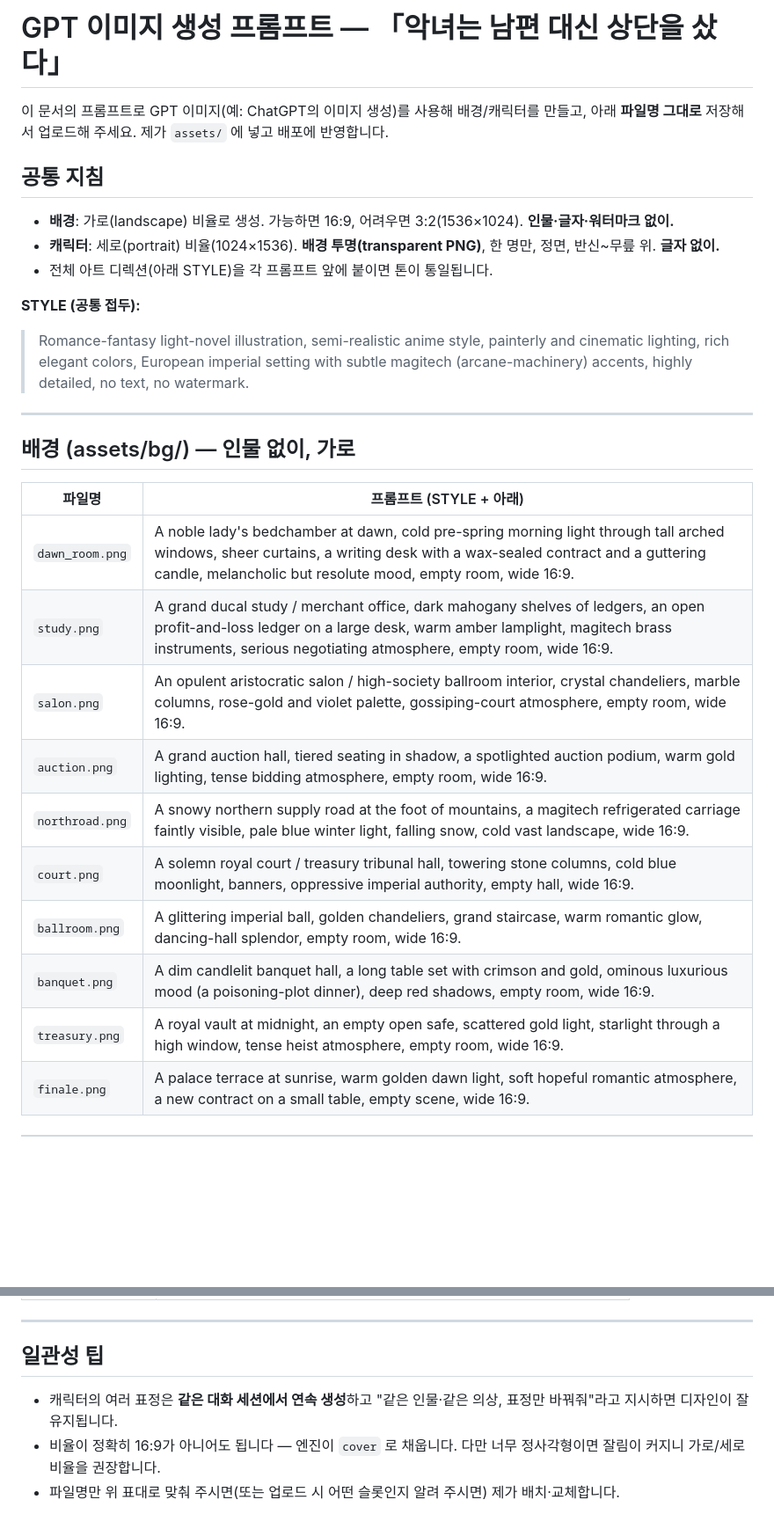
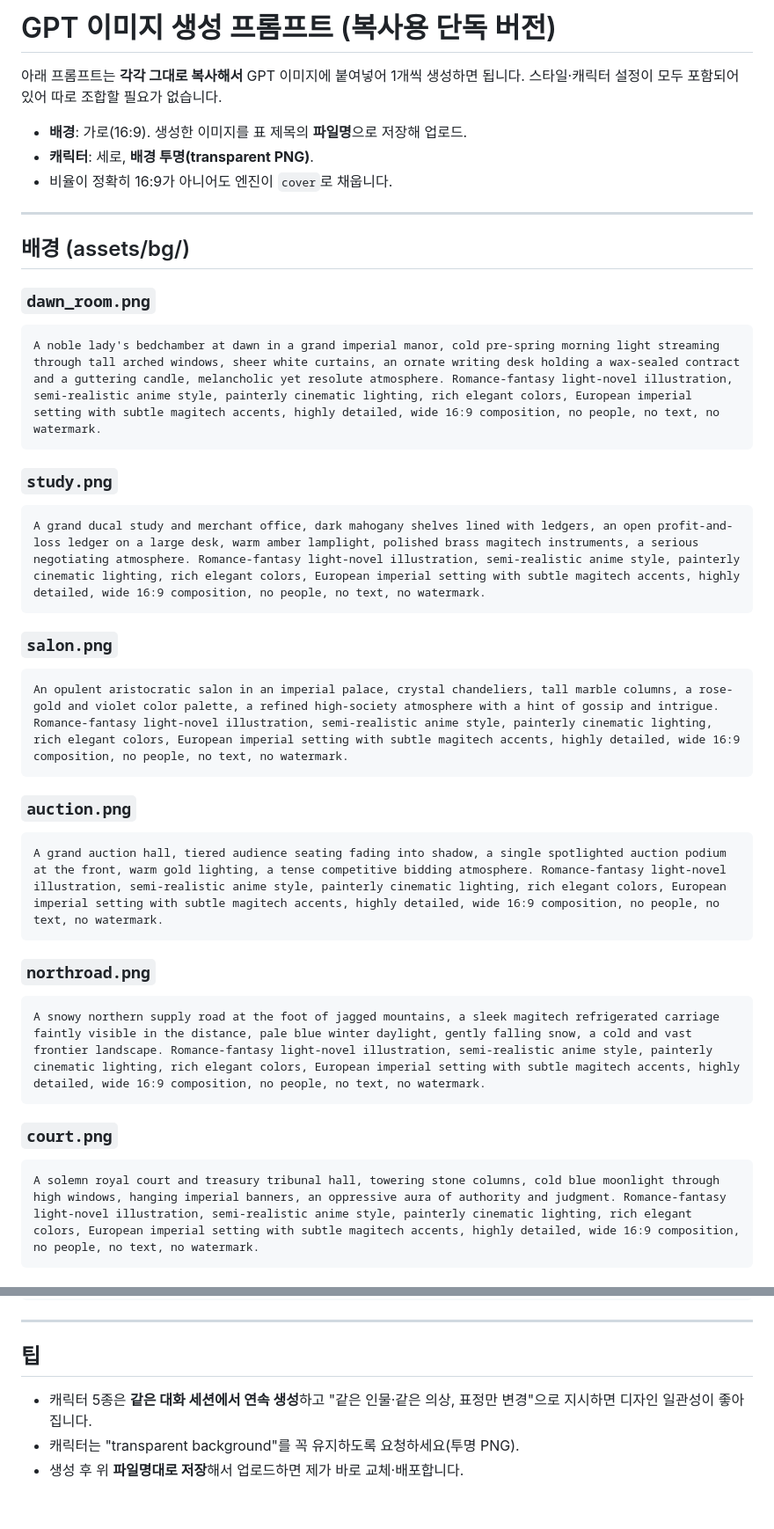
Before and after one commit to taeyongvv/VisualNovel_Ricecookey, a Markdown page: assets/PROMPTS.md, 2 parts joined by grey strips. Shown at 88% size. Rendered like a GitHub page; blank space fills up the shorter version.

Commit message:
Rewrite PROMPTS.md as standalone copy-ready image prompts
이미지당 단독 프롬프트(스타일·캐릭터 설정 포함)로 정리 — 바로 복사해 1개씩 생성 가능.

https://claude.ai/code/session_01QZp4Xhm3e6wy6bicRtxCTw

````diff
--- a/assets/PROMPTS.md
+++ b/assets/PROMPTS.md
@@ -1,29 +1,43 @@
-# GPT 이미지 생성 프롬프트 — 「악녀는 남편 대신 상단을 샀다」
+# GPT 이미지 생성 프롬프트 (복사용 단독 버전)
 
-이 문서의 프롬프트로 GPT 이미지(예: ChatGPT의 이미지 생성)를 사용해 배경/캐릭터를 만들고,
-아래 **파일명 그대로** 저장해서 업로드해 주세요. 제가 `assets/` 에 넣고 배포에 반영합니다.
+아래 프롬프트는 **각각 그대로 복사해서** GPT 이미지에 붙여넣어 1개씩 생성하면 됩니다.
+스타일·캐릭터 설정이 모두 포함되어 있어 따로 조합할 필요가 없습니다.
 
-## 공통 지침
-- **배경**: 가로(landscape) 비율로 생성. 가능하면 16:9, 어려우면 3:2(1536×1024). **인물·글자·워터마크 없이.**
-- **캐릭터**: 세로(portrait) 비율(1024×1536). **배경 투명(transparent PNG)**, 한 명만, 정면, 반신~무릎 위. **글자 없이.**
-- 전체 아트 디렉션(아래 STYLE)을 각 프롬프트 앞에 붙이면 톤이 통일됩니다.
-
-**STYLE (공통 접두):**
-> Romance-fantasy light-novel illustration, semi-realistic anime style, painterly and cinematic lighting, rich elegant colors, European imperial setting with subtle magitech (arcane-machinery) accents, highly detailed, no text, no watermark.
+- **배경**: 가로(16:9). 생성한 이미지를 표 제목의 **파일명**으로 저장해 업로드.
+- **캐릭터**: 세로, **배경 투명(transparent PNG)**.
+- 비율이 정확히 16:9가 아니어도 엔진이 `cover`로 채웁니다.
 
 ---
 
-## 배경 (assets/bg/)  — 인물 없이, 가로
+## 배경 (assets/bg/)
 
-| 파일명 | 프롬프트 (STYLE + 아래) |
-|---|---|
-| `dawn_room.png` | A noble lady's bedchamber at dawn, cold pre-spring morning light through tall arched windows, sheer curtains, a writing desk with a wax-sealed contract and a guttering candle, melancholic but resolute mood, empty room, wide 16:9. |
-| `study.png` | A grand ducal study / merchant office, dark mahogany shelves of ledgers, an open profit-and-loss ledger on a large desk, warm amber lamplight, magitech brass instruments, serious negotiating atmosphere, empty room, wide 16:9. |
-| `salon.png` | An opulent aristocratic salon / high-society ballroom interior, crystal chandeliers, marble columns, rose-gold and violet palette, gossiping-court atmosphere, empty room, wide 16:9. |
-| `auction.png` | A grand auction hall, tiered seating in shadow, a spotlighted auction podium, warm gold lighting, tense bidding atmosphere, empty room, wide 16:9. |
-| `northroad.png` | A snowy northern supply road at the foot of mountains, a magitech refrigerated carriage faintly visible, pale blue winter light, falling snow, cold vast landscape, wide 16:9. |
-| `court.png` | A solemn royal court / treasury tribunal hall, towering stone columns, cold blue moonlight, banners, oppressive imperial authority, empty hall, wide 16:9. |
-| `ballroom.png` | A glittering imperial ball, golden chandeliers, grand staircase, warm romantic glow, dancing-hall splendor, empty room, wide 16:9. |
-| `banquet.png` | A dim candlelit banquet hall, a long table set with crimson and gold, ominous luxurious mood (a poisoning-plot dinner), deep red shadows, empty room, wide 16:9. |
-| `treasury.png` | A royal vault at midnight, an empty open safe, scattered gold light, starlight through a high window, tense heist atmosphere, empty room, wide 16:9. |
-| `finale.png` | A palace terrace at sunrise, warm golden dawn light, soft hopeful romantic atmosphere, a new contract on a small table, empty scene, wide 16:9. |
+### `dawn_room.png`
+```
+A noble lady's bedchamber at dawn in a grand imperial manor, cold pre-spring morning light streaming through tall arched windows, sheer white curtains, an ornate writing desk holding a wax-sealed contract and a guttering candle, melancholic yet resolute atmosphere. Romance-fantasy light-novel illustration, semi-realistic anime style, painterly cinematic lighting, rich elegant colors, European imperial setting with subtle magitech accents, highly detailed, wide 16:9 composition, no people, no text, no watermark.
+```
+
+### `study.png`
+```
+A grand ducal study and merchant office, dark mahogany shelves lined with ledgers, an open profit-and-loss ledger on a large desk, warm amber lamplight, polished brass magitech instruments, a serious negotiating atmosphere. Romance-fantasy light-novel illustration, semi-realistic anime style, painterly cinematic lighting, rich elegant colors, European imperial setting with subtle magitech accents, highly detailed, wide 16:9 composition, no people, no text, no watermark.
+```
+
+### `salon.png`
+```
+An opulent aristocratic salon in an imperial palace, crystal chandeliers, tall marble columns, a rose-gold and violet color palette, a refined high-society atmosphere with a hint of gossip and intrigue. Romance-fantasy light-novel illustration, semi-realistic anime style, painterly cinematic lighting, rich elegant colors, European imperial setting with subtle magitech accents, highly detailed, wide 16:9 composition, no people, no text, no watermark.
+```
+
+### `auction.png`
+```
+A grand auction hall, tiered audience seating fading into shadow, a single spotlighted auction podium at the front, warm gold lighting, a tense competitive bidding atmosphere. Romance-fantasy light-novel illustration, semi-realistic anime style, painterly cinematic lighting, rich elegant colors, European imperial setting with subtle magitech accents, highly detailed, wide 16:9 composition, no people, no text, no watermark.
+```
+
+### `northroad.png`
+```
+A snowy northern supply road at the foot of jagged mountains, a sleek magitech refrigerated carriage faintly visible in the distance, pale blue winter daylight, gently falling snow, a cold and vast frontier landscape. Romance-fantasy light-novel illustration, semi-realistic anime style, painterly cinematic lighting, rich elegant colors, European imperial setting with subtle magitech accents, highly detailed, wide 16:9 composition, no people, no text, no watermark.
+```
+
+### `court.png`
+```
+A solemn royal court and treasury tribunal hall, towering stone columns, cold blue moonlight through high windows, hanging imperial banners, an oppressive aura of authority and judgment. Romance-fantasy light-novel illustration, semi-realistic anime style, painterly cinematic lighting, rich elegant colors, European imperial setting with subtle magitech accents, highly detailed, wide 16:9 composition, no people, no text, no watermark.
+```
+
@@ -53,7 +92,7 @@
 
 ---
 
-## 일관성 팁
-- 캐릭터의 여러 표정은 **같은 대화 세션에서 연속 생성**하고 "같은 인물·같은 의상, 표정만 바꿔줘"라고 지시하면 디자인이 잘 유지됩니다.
-- 비율이 정확히 16:9가 아니어도 됩니다 — 엔진이 `cover` 로 채웁니다. 다만 너무 정사각형이면 잘림이 커지니 가로/세로 비율을 권장합니다.
-- 파일명만 위 표대로 맞춰 주시면(또는 업로드 시 어떤 슬롯인지 알려 주시면) 제가 배치·교체합니다.
+## 팁
+- 캐릭터 5종은 **같은 대화 세션에서 연속 생성**하고 "같은 인물·같은 의상, 표정만 변경"으로 지시하면 디자인 일관성이 좋아집니다.
+- 캐릭터는 "transparent background"를 꼭 유지하도록 요청하세요(투명 PNG).
+- 생성 후 위 **파일명대로 저장**해서 업로드하면 제가 바로 교체·배포합니다.
````
Also changed, not shown: other parts of assets/PROMPTS.md (+41 -16 lines).
